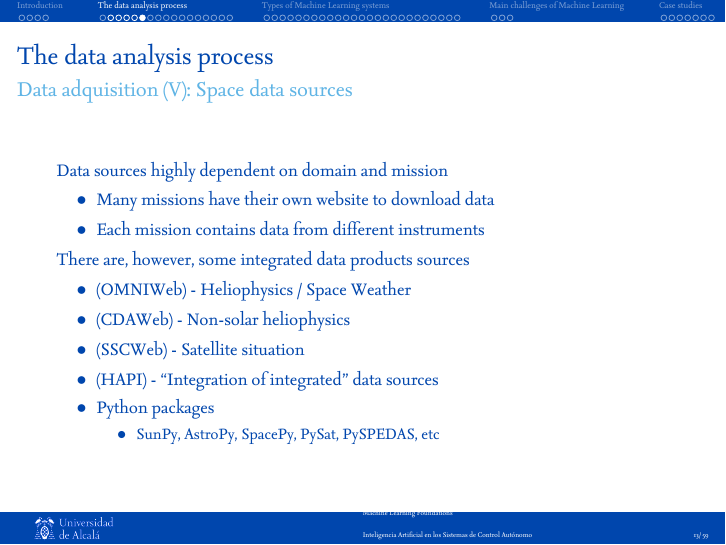
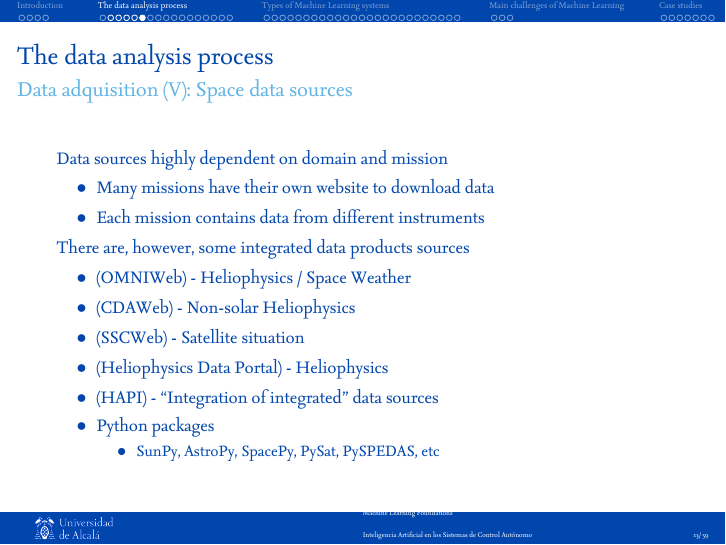
Before and after one commit to dfbarrero/dataCourse, LaTeX slides (mlfoundations/mlfoundations.tex): page 13 of 59. The pictures show the PDF file mlfoundations/mlfoundations-mcyte.pdf that the author committed with the source.

Commit message:
Minor fix

```diff
--- a/mlfoundations/mlfoundations.tex
+++ b/mlfoundations/mlfoundations.tex
@@ -380,8 +380,9 @@ air, moon roof, loaded",4799.00
     There are, however, some integrated data products sources
 		\begin{itemize}
 		\item \href{https://omniweb.gsfc.nasa.gov/}{(OMNIWeb)} - Heliophysics / Space Weather
-        \item \href{https://cdaweb.gsfc.nasa.gov/index.html}{(CDAWeb)} - Non-solar heliophysics
+        \item \href{https://cdaweb.gsfc.nasa.gov/index.html}{(CDAWeb)} - Non-solar Heliophysics
         \item \href{https://sscweb.gsfc.nasa.gov/}{(SSCWeb)} - Satellite situation
+        \item \href{https://heliophysicsdata.gsfc.nasa.gov/websearch/dispatcher}{(Heliophysics Data Portal)} - Heliophysics
         \item \href{http://hapi-server.org/servers/}{(HAPI)} - ``Integration of integrated'' data sources
         \item Python packages
             \begin{itemize}
```
Also changed, not shown: mlfoundations/mlfoundations-mcyte.pdf, 1 other file.
